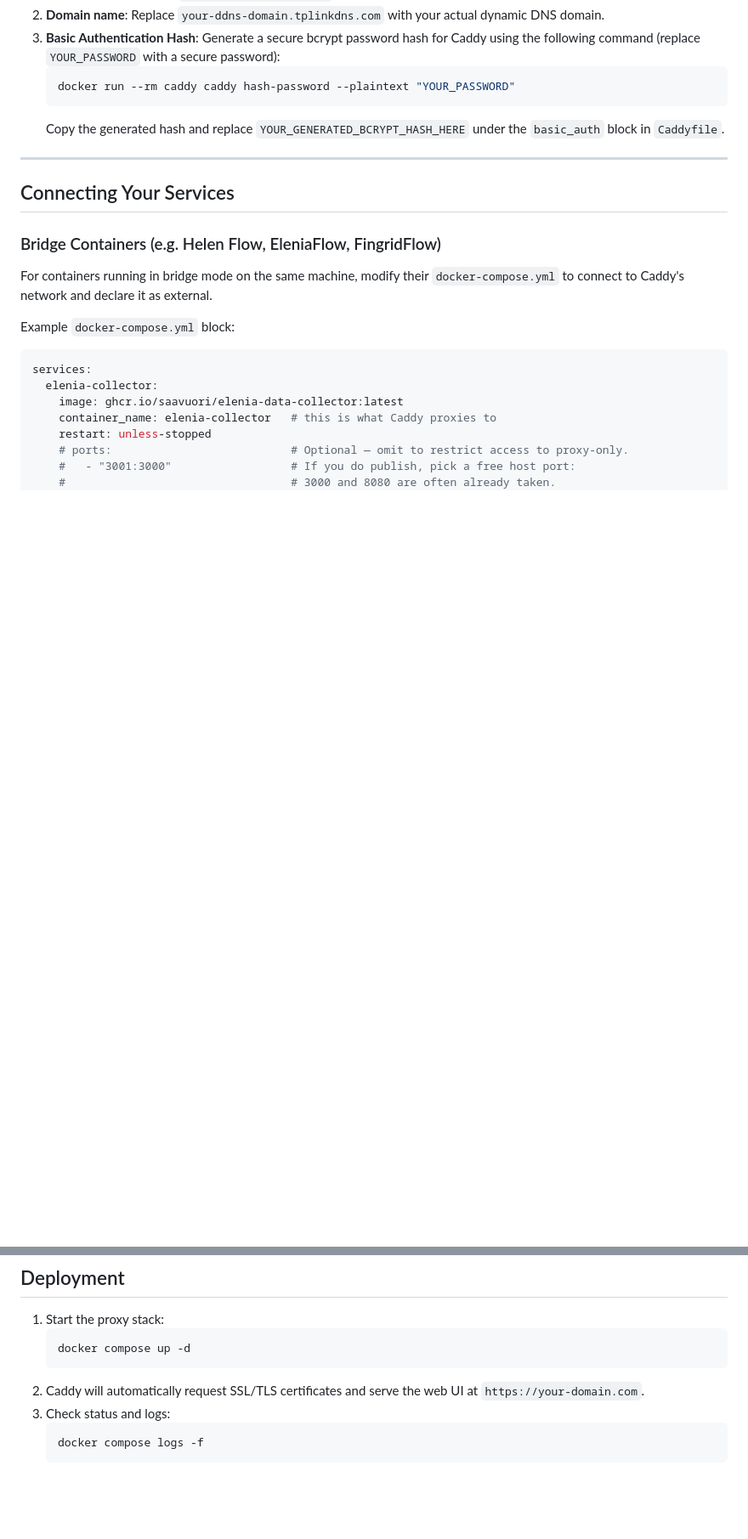
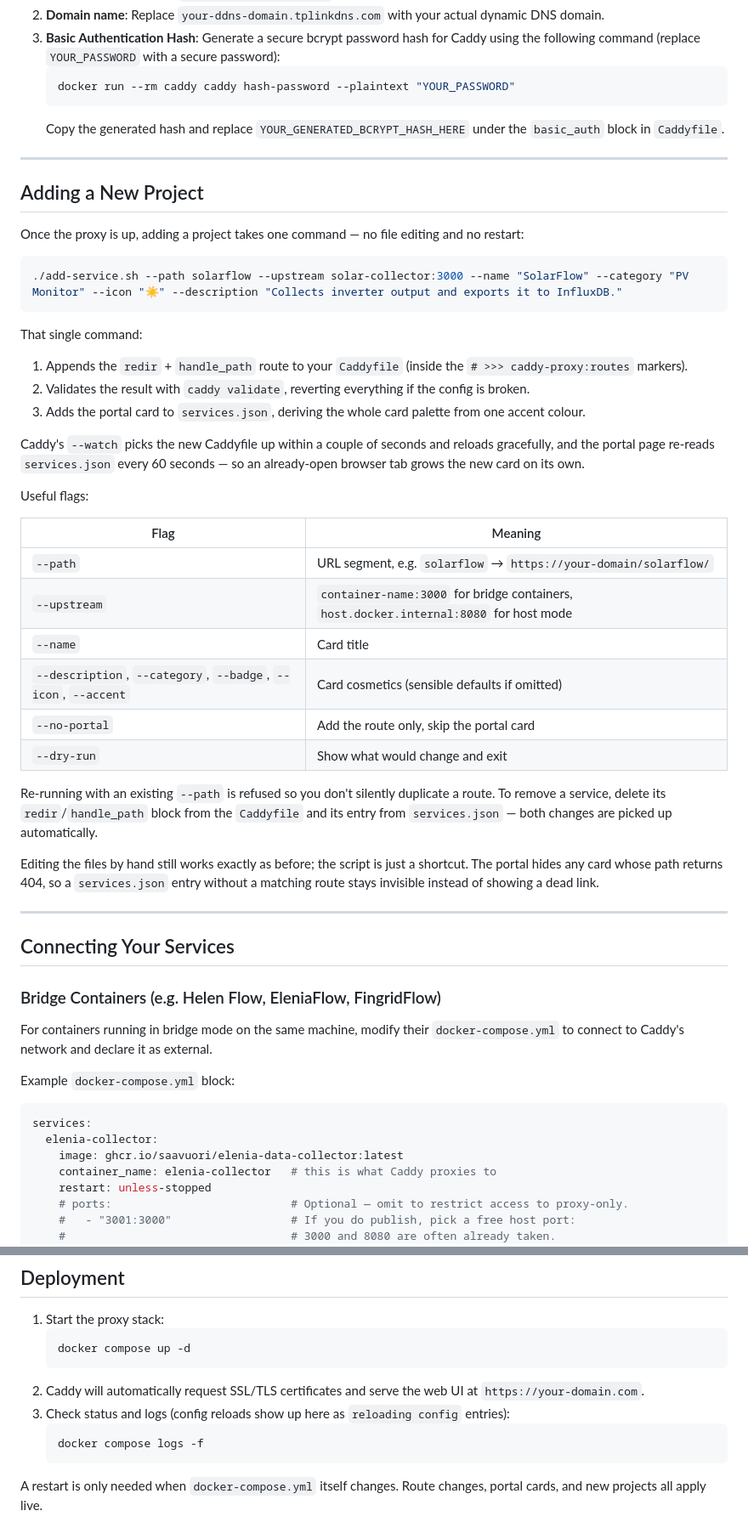
Before and after one commit to Saavuori/caddy-proxy, a Markdown page: README.md, 2 parts joined by grey strips. Shown at 85% size. Rendered like a GitHub page; blank space fills up the shorter version.

````diff
--- a/README.md
+++ b/README.md
@@ -60,6 +73,39 @@ Open `Caddyfile` and configure your settings:
    docker run --rm caddy caddy hash-password --plaintext "YOUR_PASSWORD"
    ```
    Copy the generated hash and replace `YOUR_GENERATED_BCRYPT_HASH_HERE` under the `basic_auth` block in `Caddyfile`.
+
+---
+
+## Adding a New Project
+
+Once the proxy is up, adding a project takes one command — no file editing and no restart:
+
+```bash
+./add-service.sh --path solarflow --upstream solar-collector:3000 --name "SolarFlow" --category "PV Monitor" --icon "☀️" --description "Collects inverter output and exports it to InfluxDB."
+```
+
+That single command:
+
+1. Appends the `redir` + `handle_path` route to your `Caddyfile` (inside the `# >>> caddy-proxy:routes` markers).
+2. Validates the result with `caddy validate`, reverting everything if the config is broken.
+3. Adds the portal card to `services.json`, deriving the whole card palette from one accent colour.
+
+Caddy's `--watch` picks the new Caddyfile up within a couple of seconds and reloads gracefully, and the portal page re-reads `services.json` every 60 seconds — so an already-open browser tab grows the new card on its own.
+
+Useful flags:
+
+| Flag | Meaning |
+| --- | --- |
+| `--path` | URL segment, e.g. `solarflow` → `https://your-domain/solarflow/` |
+| `--upstream` | `container-name:3000` for bridge containers, `host.docker.internal:8080` for host mode |
+| `--name` | Card title |
+| `--description`, `--category`, `--badge`, `--icon`, `--accent` | Card cosmetics (sensible defaults if omitted) |
+| `--no-portal` | Add the route only, skip the portal card |
+| `--dry-run` | Show what would change and exit |
+
+Re-running with an existing `--path` is refused so you don't silently duplicate a route. To remove a service, delete its `redir`/`handle_path` block from the `Caddyfile` and its entry from `services.json` — both changes are picked up automatically.
+
+Editing the files by hand still works exactly as before; the script is just a shortcut. The portal hides any card whose path returns 404, so a `services.json` entry without a matching route stays invisible instead of showing a dead link.
 
 ---
 
@@ -103,7 +149,9 @@ For containers running in host network mode (`network_mode: "host"`), they bind
    docker compose up -d
    ```
 2. Caddy will automatically request SSL/TLS certificates and serve the web UI at `https://your-domain.com`.
-3. Check status and logs:
+3. Check status and logs (config reloads show up here as `reloading config` entries):
    ```bash
    docker compose logs -f
    ```
+
+A restart is only needed when `docker-compose.yml` itself changes. Route changes, portal cards, and new projects all apply live.
````
Also changed, not shown: other parts of README.md (+14 -1 lines), assets/portal_preview.png, 6 other files.
